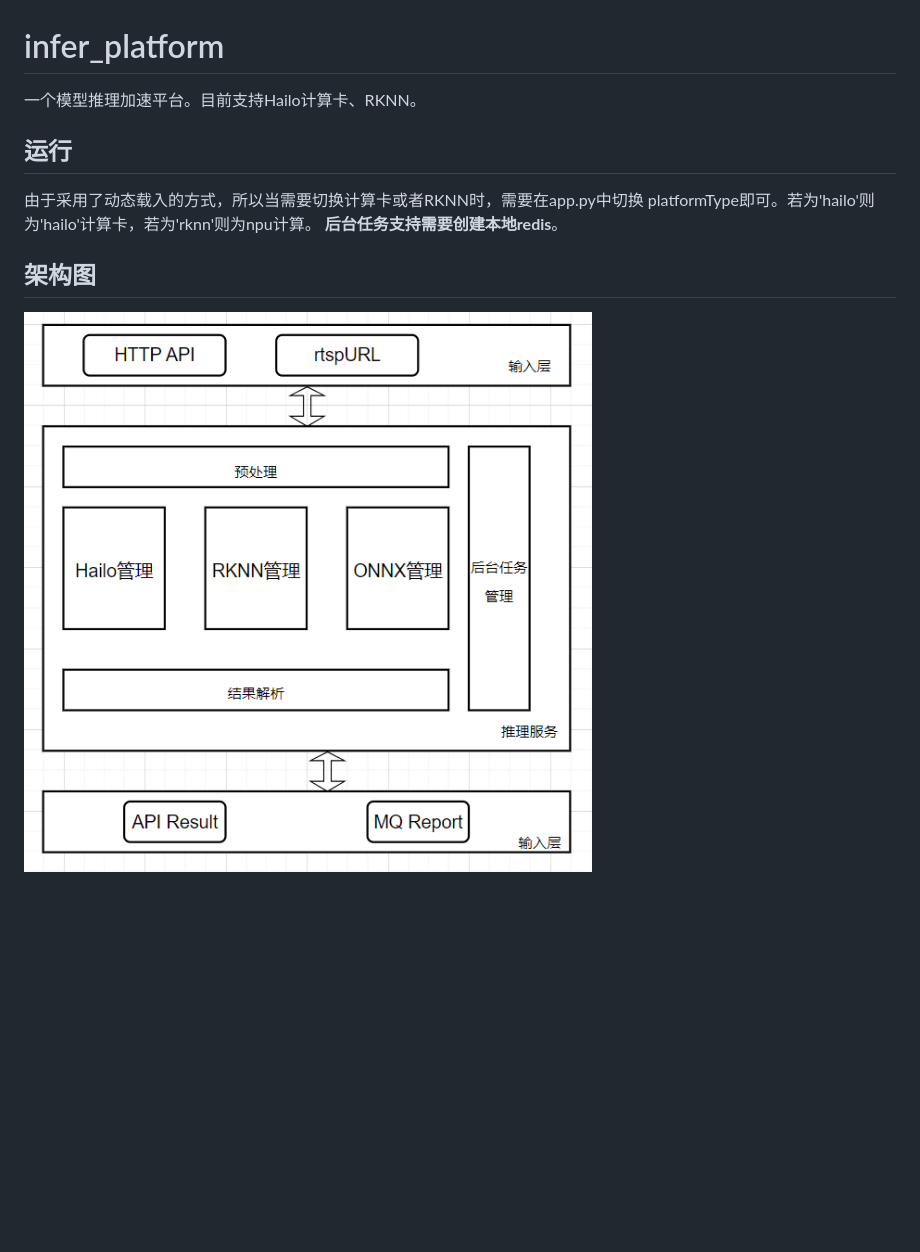
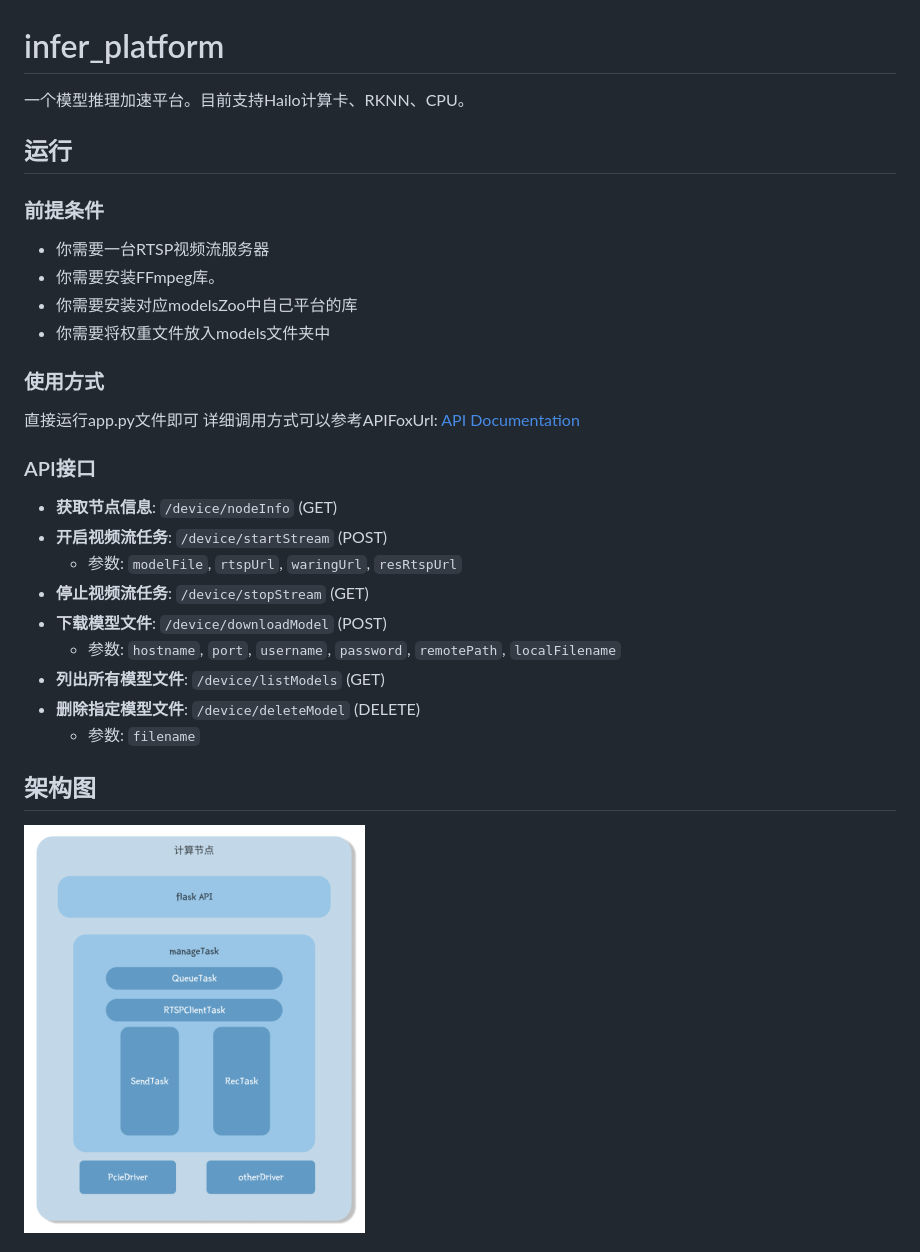
Before and after one commit to Faderaaa/infer_platform, a Markdown page: README.md, the part around the change printed below. GitHub-like rendering; pictures changed too: imgs/架构图.png; blank space fills up the shorter version.

```diff
--- a/README.md
+++ b/README.md
@@ -1,8 +1,23 @@
 # infer_platform
-一个模型推理加速平台。目前支持Hailo计算卡、RKNN。
+一个模型推理加速平台。目前支持Hailo计算卡、RKNN、CPU。
 ## 运行
-由于采用了动态载入的方式，所以当需要切换计算卡或者RKNN时，需要在app.py中切换
-platformType即可。若为'hailo'则为'hailo'计算卡，若为'rknn'则为npu计算。
-**后台任务支持需要创建本地redis**。
+### 前提条件
+ - 你需要一台RTSP视频流服务器
+ - 你需要安装FFmpeg库。
+ - 你需要安装对应modelsZoo中自己平台的库
+ - 你需要将权重文件放入models文件夹中
+### 使用方式
+直接运行app.py文件即可
+详细调用方式可以参考APIFoxUrl: [API Documentation](https://apifox.com/apidoc/shared-55aa7f92-ff27-4258-b624-f3a6f6c26eab)
+### API接口
+- **获取节点信息**: `/device/nodeInfo` (GET)
+- **开启视频流任务**: `/device/startStream` (POST)
+  - 参数: `modelFile`, `rtspUrl`, `waringUrl`, `resRtspUrl`
+- **停止视频流任务**: `/device/stopStream` (GET)
+- **下载模型文件**: `/device/downloadModel` (POST)
+  - 参数: `hostname`, `port`, `username`, `password`, `remotePath`, `localFilename`
+- **列出所有模型文件**: `/device/listModels` (GET)
+- **删除指定模型文件**: `/device/deleteModel` (DELETE)
+  - 参数: `filename`
 ## 架构图
 ![架构图](./imgs/架构图.png)
```
Also changed, not shown: other parts of README.md (+37 -0 lines), 14 other files.
